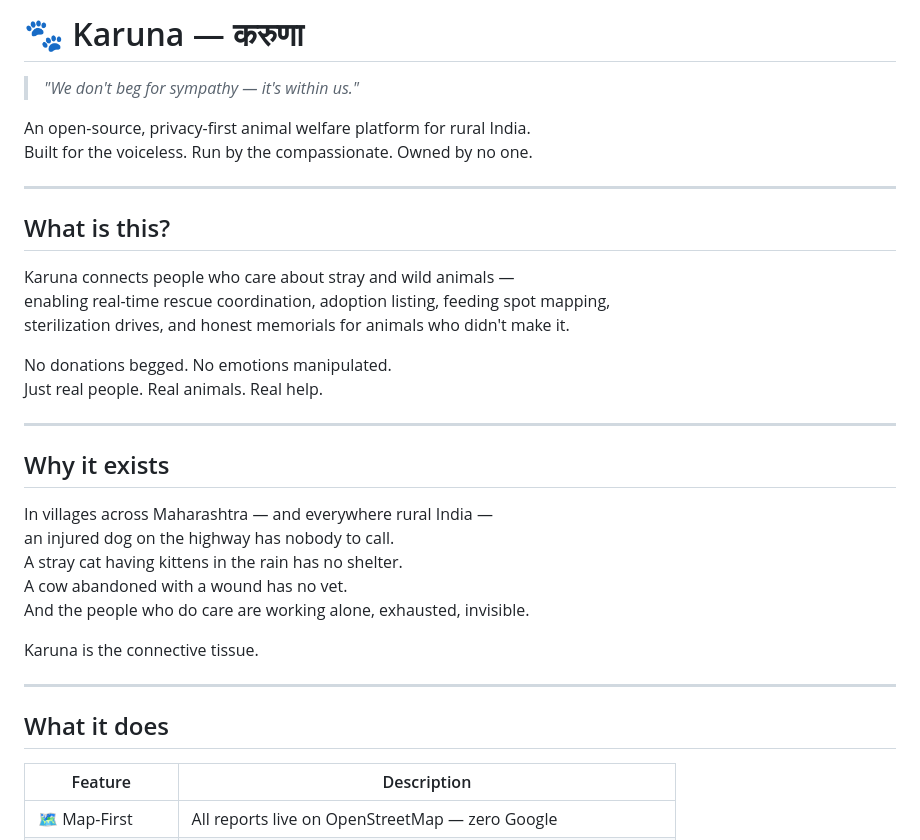
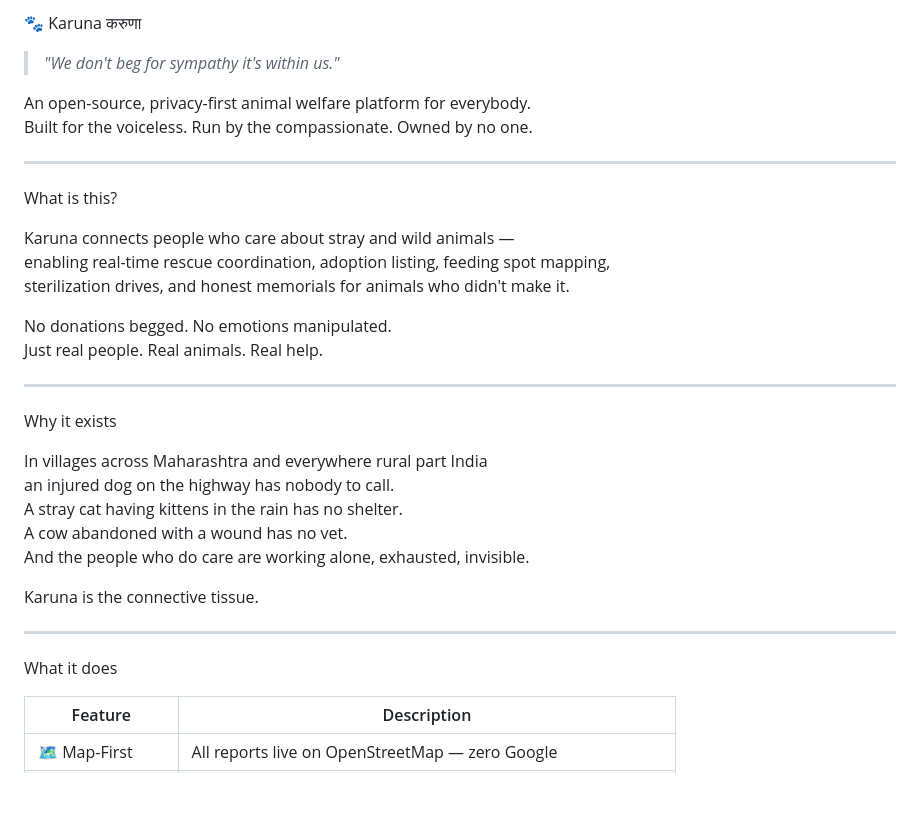
Before and after one commit to k1ndessforever/karuna, a Markdown page: README.md, the part around one of its changes. GitHub-like rendering; blank space fills up the shorter version.

```diff
--- a/README.md
+++ b/README.md
@@ -1,13 +1,13 @@
-# 🐾 Karuna — करुणा
+🐾 Karuna करुणा
 
-> *"We don't beg for sympathy — it's within us."*
+> *"We don't beg for sympathy it's within us."*
 
-An open-source, privacy-first animal welfare platform for rural India.
+An open-source, privacy-first animal welfare platform for everybody.
 Built for the voiceless. Run by the compassionate. Owned by no one.
 
 ---
 
-## What is this?
+What is this?
 
 Karuna connects people who care about stray and wild animals —
 enabling real-time rescue coordination, adoption listing, feeding spot mapping,
@@ -18,9 +18,9 @@ Just real people. Real animals. Real help.
 
 ---
 
-## Why it exists
+Why it exists
 
-In villages across Maharashtra — and everywhere rural India —
+In villages across Maharashtra and everywhere rural part India
 an injured dog on the highway has nobody to call.
 A stray cat having kittens in the rain has no shelter.
 A cow abandoned with a wound has no vet.
@@ -30,7 +30,7 @@ Karuna is the connective tissue.
 
 ---
 
-## What it does
+What it does
 
 | Feature | Description |
 |---|---|
```
Also changed, not shown: other parts of README.md (+13 -13 lines).
